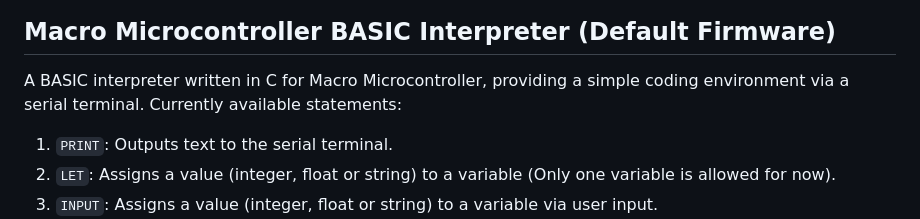
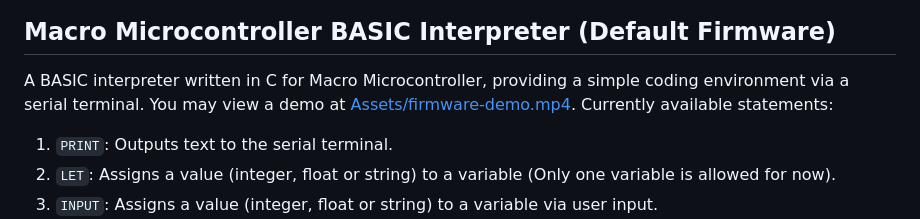
Before and after one commit to Nicholas1023/macro-microcontroller-2, a Markdown page: README.md, the part around the change. GitHub-like rendering.

```diff
--- a/README.md
+++ b/README.md
@@ -15,7 +15,7 @@ Macro Microcontroller 2 allows you to control GPIO pins using macropad-like keys
 <img src="Assets/enclosure-image.png">
 
 ## Macro Microcontroller BASIC Interpreter (Default Firmware)
-A BASIC interpreter written in C for Macro Microcontroller, providing a simple coding environment via a serial terminal. Currently available statements:
+A BASIC interpreter written in C for Macro Microcontroller, providing a simple coding environment via a serial terminal. You may view a demo at <a href="Assets/firmware-demo.mp4">Assets/firmware-demo.mp4</a>. Currently available statements:
 1. `PRINT`: Outputs text to the serial terminal.
 2. `LET`: Assigns a value (integer, float or string) to a variable (Only one variable is allowed for now).
 3. `INPUT`: Assigns a value (integer, float or string) to a variable via user input.
```
